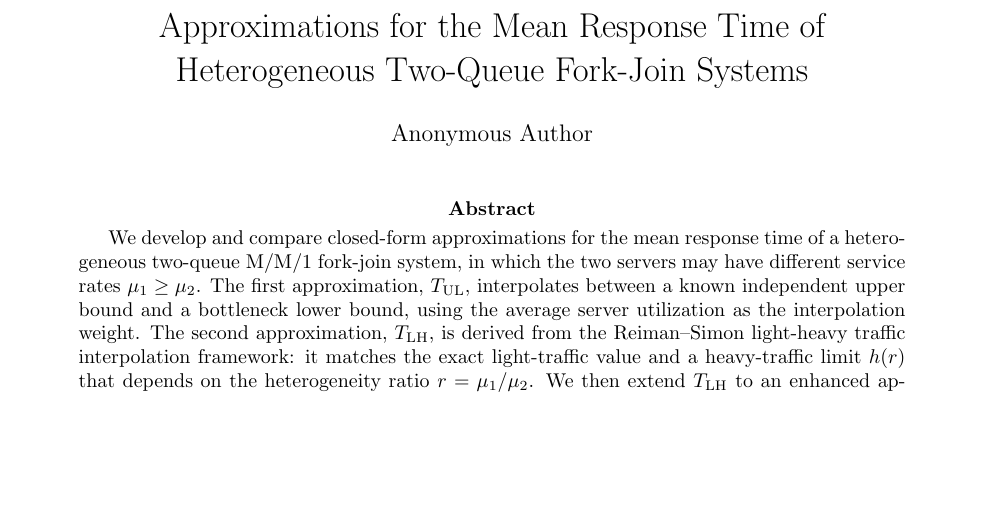
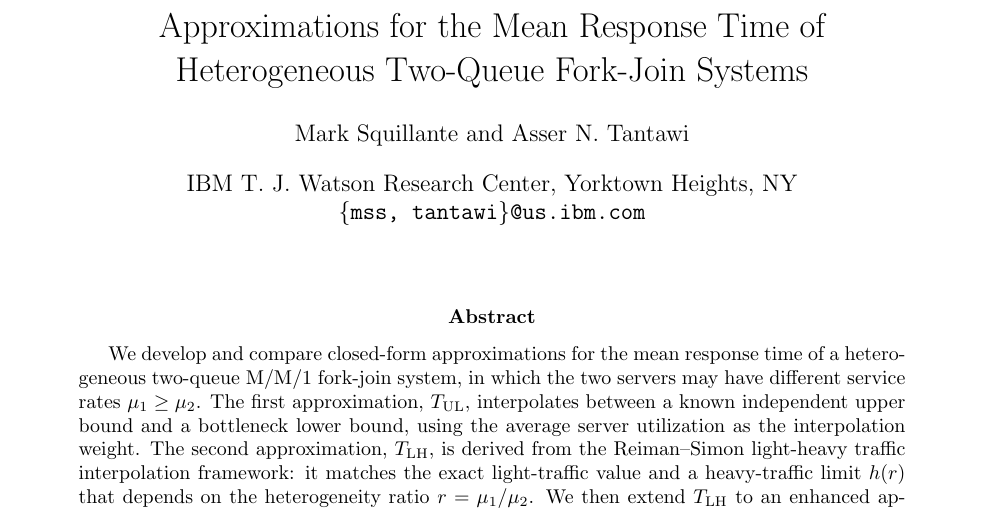
Before and after one commit to atantawi/fork-join, a LaTeX paper (docs/paper/main.tex): part of page 1 of 13, cut so that both start at the same text, the shorter picture padded with empty space. Compiled offline with pdfLaTeX.

Commit message:
Update paper figures, author info, and recompile PDF
- Sync response_time_vs_load.png with examples/ (now includes T_LH_enh curve)
- Add authors and affiliation via authblk package
- Recompile main.pdf to reflect all changes

Co-Authored-By: Claude Sonnet 4.6 <noreply@anthropic.com>

```diff
--- a/docs/paper/main.tex
+++ b/docs/paper/main.tex
@@ -7,6 +7,7 @@
 \usepackage{hyperref}
 \usepackage{natbib}
 \usepackage{xcolor}
+\usepackage{authblk}
 
 %% Macros shared across sections
 \newcommand{\E}{\mathbb{E}}
@@ -22,7 +23,11 @@
 
 \title{Approximations for the Mean Response Time of\\
        Heterogeneous Two-Queue Fork-Join Systems}
-\author{Anonymous Author}
+
+\author[]{Mark Squillante}
+\author[]{Asser N. Tantawi}
+\affil[]{IBM T. J. Watson Research Center, Yorktown Heights, NY \\
+       \texttt{\{mss, tantawi\}@us.ibm.com}}
 \date{}
 
 \begin{document}
```
Also changed, not shown: docs/paper/figures/response_time_vs_load.png, docs/paper/main.pdf.
